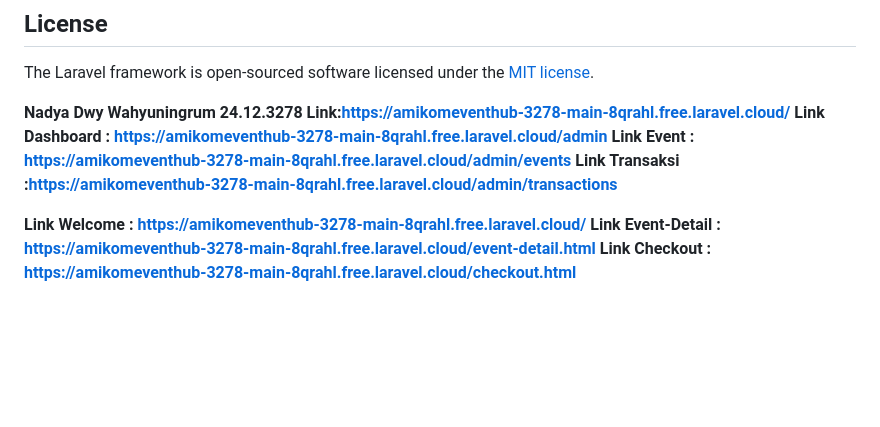
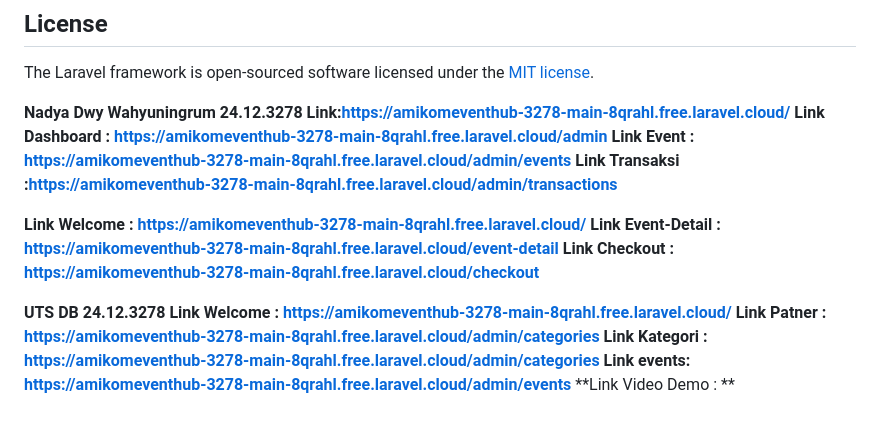
Before and after one commit to nadyadwy06/amikomeventhub_3278, a Markdown page: README.md, the part around the change. Drawn GitHub-style; blank space fills up the shorter version.

Commit message:
UTS_24.12.3278
Updated links in README for event details and checkout, and added new links for UTS DB and categories.

```diff
--- a/README.md
+++ b/README.md
@@ -65,5 +65,12 @@ The Laravel framework is open-sourced software licensed under the [MIT license](
 **Link Transaksi :https://amikomeventhub-3278-main-8qrahl.free.laravel.cloud/admin/transactions**
 
 **Link Welcome : https://amikomeventhub-3278-main-8qrahl.free.laravel.cloud/**
-**Link Event-Detail : https://amikomeventhub-3278-main-8qrahl.free.laravel.cloud/event-detail.html**
-**Link Checkout : https://amikomeventhub-3278-main-8qrahl.free.laravel.cloud/checkout.html**
+**Link Event-Detail : https://amikomeventhub-3278-main-8qrahl.free.laravel.cloud/event-detail**
+**Link Checkout : https://amikomeventhub-3278-main-8qrahl.free.laravel.cloud/checkout**
+
+**UTS DB 24.12.3278**
+**Link Welcome : https://amikomeventhub-3278-main-8qrahl.free.laravel.cloud/**
+**Link Patner : https://amikomeventhub-3278-main-8qrahl.free.laravel.cloud/admin/categories**
+**Link Kategori : https://amikomeventhub-3278-main-8qrahl.free.laravel.cloud/admin/categories**
+**Link events: https://amikomeventhub-3278-main-8qrahl.free.laravel.cloud/admin/events**
+**Link Video Demo : **
```
